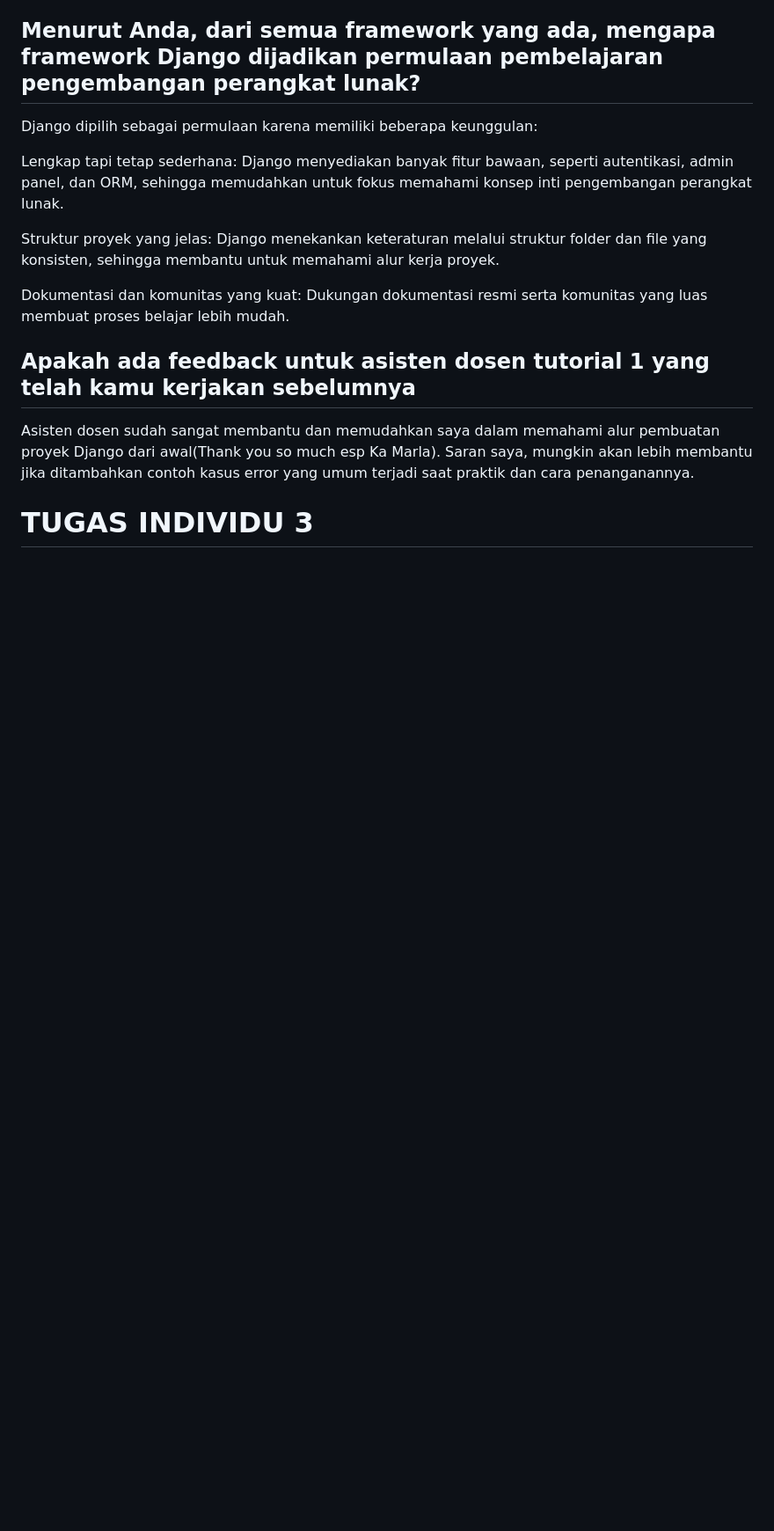
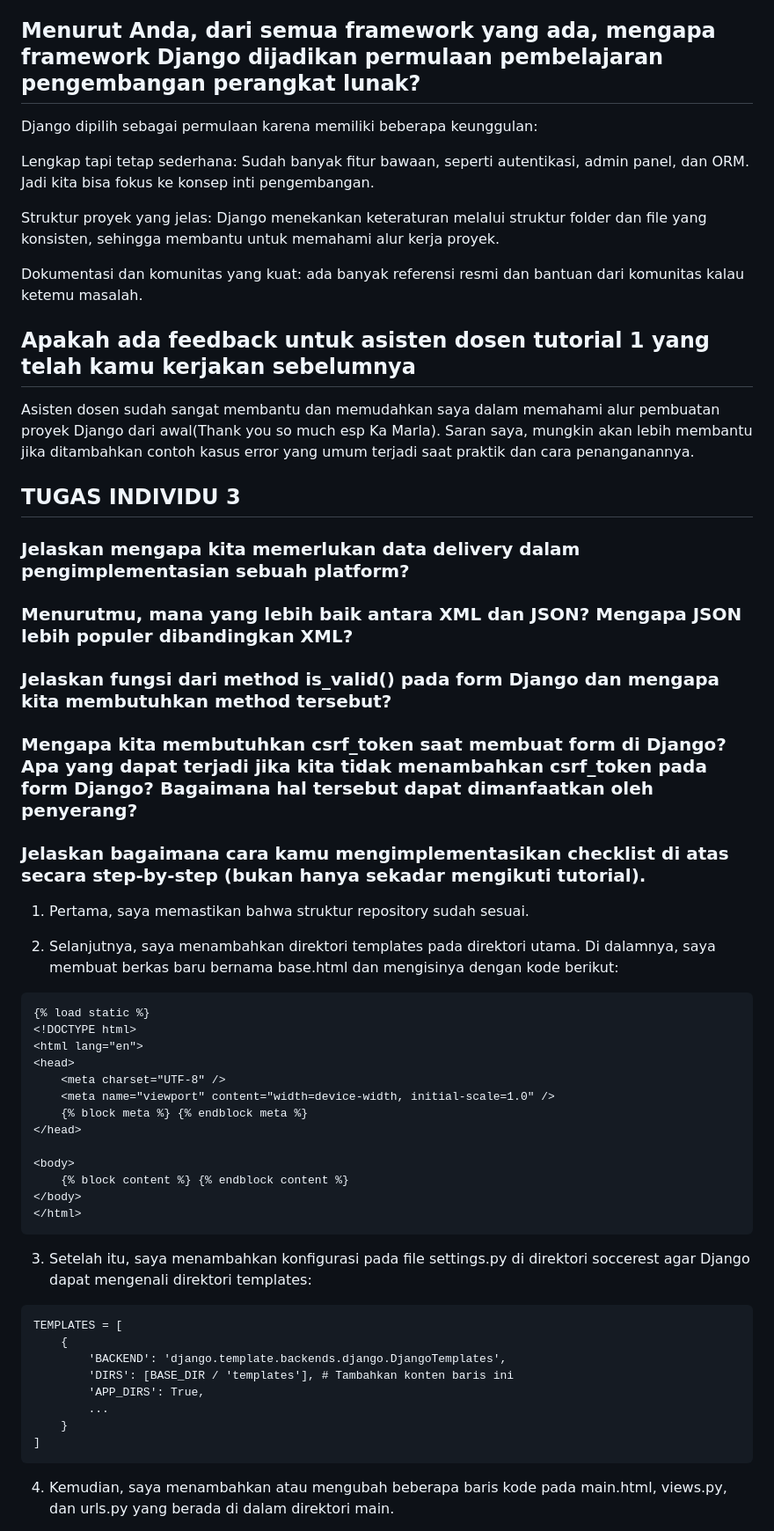
Before and after one commit to raidakhoyyara/soccerest, a Markdown page: README.md, the part around one of its changes. Shown at 88% size. Rendered like a GitHub page; folded sections open; blank space fills up the shorter version.

Commit message:
Menambahkan readme Tugas2

````diff
--- a/README.md
+++ b/README.md
@@ -83,14 +97,55 @@ Dengan demikian, migrasi menjaga konsistensi antara kode program dengan database
 ## Menurut Anda, dari semua framework yang ada, mengapa framework Django dijadikan permulaan pembelajaran pengembangan perangkat lunak?
 Django dipilih sebagai permulaan karena memiliki beberapa keunggulan:
 
-Lengkap tapi tetap sederhana: Django menyediakan banyak fitur bawaan, seperti autentikasi, admin panel, dan ORM, sehingga memudahkan untuk fokus memahami konsep inti pengembangan perangkat lunak.
+Lengkap tapi tetap sederhana: Sudah banyak fitur bawaan, seperti autentikasi, admin panel, dan ORM. Jadi kita bisa fokus ke konsep inti pengembangan.
 
 Struktur proyek yang jelas: Django menekankan keteraturan melalui struktur folder dan file yang konsisten, sehingga membantu untuk memahami alur kerja proyek.
 
-Dokumentasi dan komunitas yang kuat: Dukungan dokumentasi resmi serta komunitas yang luas membuat proses belajar lebih mudah.
+Dokumentasi dan komunitas yang kuat: ada banyak referensi resmi dan bantuan dari komunitas kalau ketemu masalah.
 
 ## Apakah ada feedback untuk asisten dosen tutorial 1 yang telah kamu kerjakan sebelumnya
 Asisten dosen sudah sangat membantu dan memudahkan saya dalam memahami alur pembuatan proyek Django dari awal(Thank you so much esp Ka Marla). Saran saya, mungkin akan lebih membantu jika ditambahkan contoh kasus error yang umum terjadi saat praktik dan cara penanganannya.
 </details>
 
-# TUGAS INDIVIDU 3
+
+## TUGAS INDIVIDU 3
+
+### Jelaskan mengapa kita memerlukan data delivery dalam pengimplementasian sebuah platform?
+### Menurutmu, mana yang lebih baik antara XML dan JSON? Mengapa JSON lebih populer dibandingkan XML?
+### Jelaskan fungsi dari method is_valid() pada form Django dan mengapa kita membutuhkan method tersebut?
+### Mengapa kita membutuhkan csrf_token saat membuat form di Django? Apa yang dapat terjadi jika kita tidak menambahkan csrf_token pada form Django? Bagaimana hal tersebut dapat dimanfaatkan oleh penyerang?
+
+### Jelaskan bagaimana cara kamu mengimplementasikan checklist di atas secara step-by-step (bukan hanya sekadar mengikuti tutorial).
+1. Pertama, saya memastikan bahwa struktur repository sudah sesuai.
+
+2. Selanjutnya, saya menambahkan direktori templates pada direktori utama. Di dalamnya, saya membuat berkas baru bernama base.html dan mengisinya dengan kode berikut:
+```
+{% load static %}
+<!DOCTYPE html>
+<html lang="en">
+<head>
+    <meta charset="UTF-8" />
+    <meta name="viewport" content="width=device-width, initial-scale=1.0" />
+    {% block meta %} {% endblock meta %}
+</head>
+
+<body>
+    {% block content %} {% endblock content %}
+</body>
+</html>
+```
+
+3. Setelah itu, saya menambahkan konfigurasi pada file settings.py di direktori soccerest agar Django dapat mengenali direktori templates:
+```
+TEMPLATES = [
+    {
+        'BACKEND': 'django.template.backends.django.DjangoTemplates',
+        'DIRS': [BASE_DIR / 'templates'], # Tambahkan konten baris ini
+        'APP_DIRS': True,
+        ...
+    }
+]
+```
+
+4. Kemudian, saya menambahkan atau mengubah beberapa baris kode pada main.html, views.py, dan urls.py yang berada di dalam direktori main.
+
````
Also changed, not shown: other parts of README.md (+56 -2 lines).
